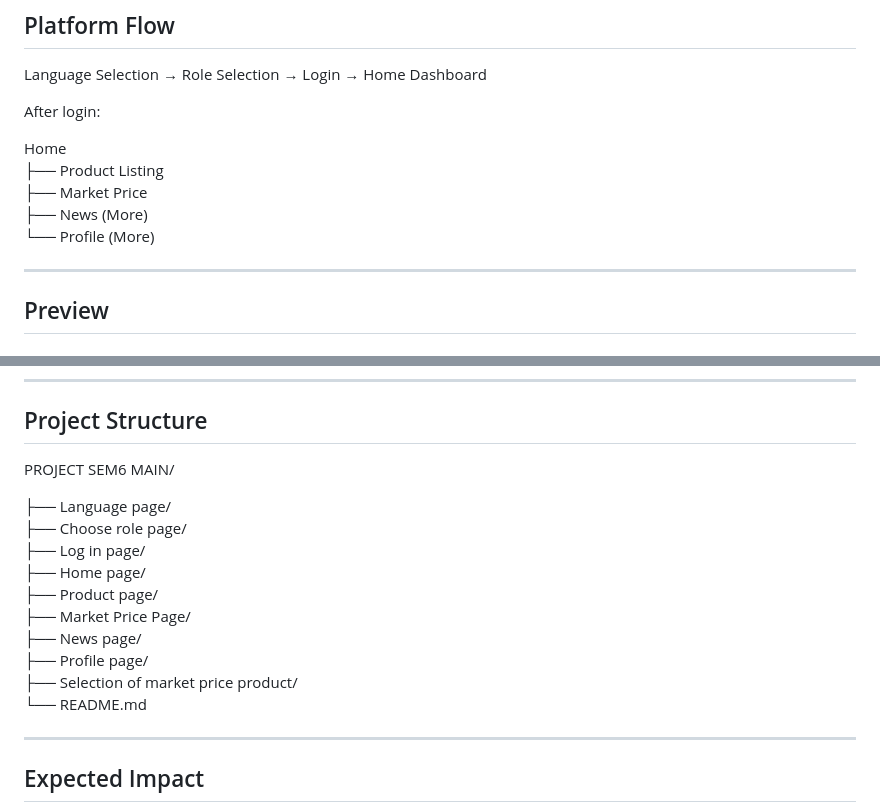
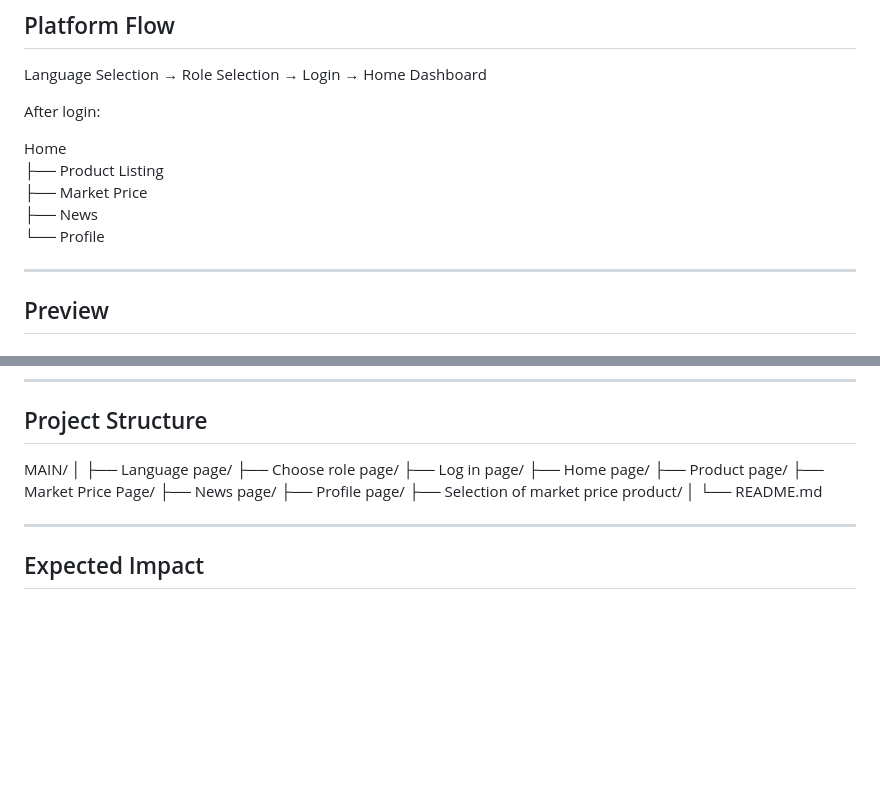
Before and after one commit to hrjoshi1302/ASSURED-CONTRACT-FARMING-FOR-STABLE-MARKET-ACCESS, a Markdown page: README.md, 2 parts joined by grey strips. Drawn GitHub-style; blank space fills up the shorter version.

Commit message:
Revise README structure and navigation items
Updated project structure in README and simplified navigation sections.

```diff
--- a/README.md
+++ b/README.md
@@ -59,8 +59,8 @@ After login:
 Home
 ├── Product Listing
 ├── Market Price
-├── News (More)
-└── Profile (More)
+├── News
+└── Profile
 
 ---
 
@@ -139,8 +139,8 @@ Home
 
 ## Project Structure
 
-PROJECT SEM6 MAIN/
-
+MAIN/
+│
 ├── Language page/
 ├── Choose role page/
 ├── Log in page/
@@ -150,6 +150,7 @@ PROJECT SEM6 MAIN/
 ├── News page/
 ├── Profile page/
 ├── Selection of market price product/
+│
 └── README.md
 
 ---
```
